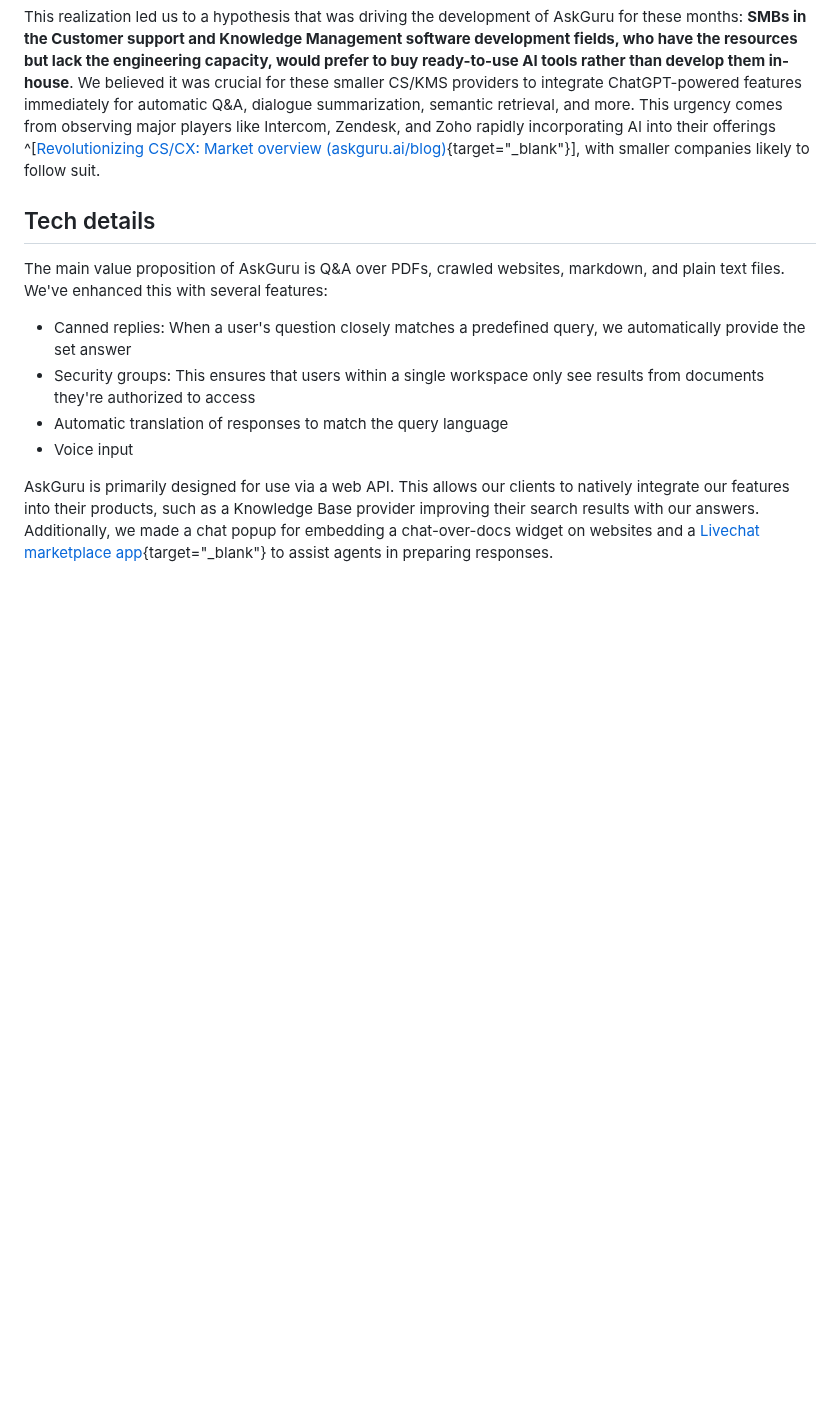
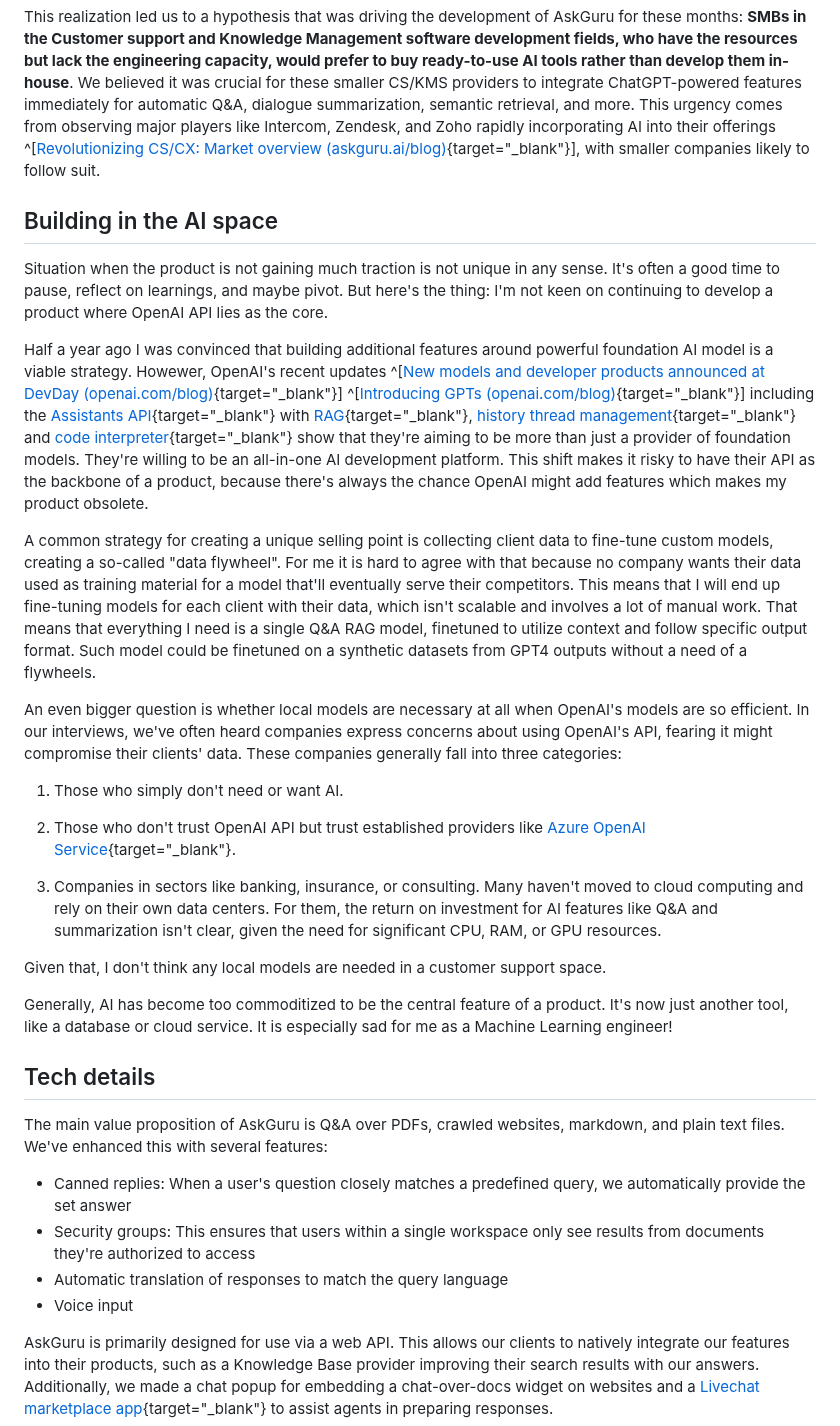
Before and after one commit to furiousteabag/asmirnov.xyz, a Markdown page: content/askguru.md, the part around the change. Drawn GitHub-style; blank space fills up the shorter version.

Commit message:
add building in AI block

```diff
--- a/content/askguru.md
+++ b/content/askguru.md
@@ -12,6 +12,27 @@ We developed a prototype and reached out to industry experts for feedback. This
 Looking at AI customer support competitors like [Yuma](https://yuma.ai/){target="\_blank"}, [OpenSight](https://www.ycombinator.com/companies/opensight){target="\_blank"}, [Parabolic](https://www.growparabolic.com/){target="\_blank"}, we noticed that everyone was targeting end clients — teams responsible for customer support, individual merchants, or outsourcing companies. Howewer, we felt that this approach have a downside: most clients were already using customer support software like Zendesk, Intercom, and a long tail of smaller ones which meanth we should create numerous integrations similar to our LiveChat collaboration. But large software providers would inevitably introduce native AI features, which would always outperform non-native marketplace apps. Indeed, we saw signs that LiveChat was developing its own AI solutions ^[[LiveChat existing and upcoming AI features (livechat.com)](https://www.livechat.com/features/ai/){target="\_blank"}], making us realize that our marketplace app might eventually become redundant over time.
 
 This realization led us to a hypothesis that was driving the development of AskGuru for these months: **SMBs in the Customer support and Knowledge Management software development fields, who have the resources but lack the engineering capacity, would prefer to buy ready-to-use AI tools rather than develop them in-house**. We believed it was crucial for these smaller CS/KMS providers to integrate ChatGPT-powered features immediately for automatic Q&A, dialogue summarization, semantic retrieval, and more. This urgency comes from observing major players like Intercom, Zendesk, and Zoho rapidly incorporating AI into their offerings ^[[Revolutionizing CS/CX: Market overview (askguru.ai/blog)](https://www.askguru.ai/blog/revolutionizing-cs-cx-a-deep-dive-into-the-ai-capabilities-of-leading-cs-cx-software-providers){target="\_blank"}], with smaller companies likely to follow suit.
+
+
+## Building in the AI space
+
+Situation when the product is not gaining much traction is not unique in any sense. It's often a good time to pause, reflect on learnings, and maybe pivot. But here's the thing: I'm not keen on continuing to develop a product where OpenAI API lies as the core.
+
+Half a year ago I was convinced that building additional features around powerful foundation AI model is a viable strategy. Howewer, OpenAI's recent updates ^[[New models and developer products announced at DevDay (openai.com/blog)](https://openai.com/blog/new-models-and-developer-products-announced-at-devday){target="\_blank"}] ^[[Introducing GPTs (openai.com/blog)](https://openai.com/blog/introducing-gpts){target="\_blank"}] including the [Assistants API](https://platform.openai.com/docs/assistants/overview){target="\_blank"} with [RAG](https://platform.openai.com/docs/assistants/tools/knowledge-retrieval){target="\_blank"}, [history thread management](https://platform.openai.com/docs/assistants/how-it-works/managing-threads-and-messages){target="\_blank"} and [code interpreter](https://platform.openai.com/docs/assistants/tools/code-interpreter){target="\_blank"} show that they're aiming to be more than just a provider of foundation models. They're willing to be an all-in-one AI development platform. This shift makes it risky to have their API as the backbone of a product, because there's always the chance OpenAI might add features which makes my product obsolete.
+
+A common strategy for creating a unique selling point is collecting client data to fine-tune custom models, creating a so-called "data flywheel". For me it is hard to agree with that because no company wants their data used as training material for a model that'll eventually serve their competitors. This means that I will end up fine-tuning models for each client with their data, which isn't scalable and involves a lot of manual work. That means that everything I need is a single Q&A RAG model, finetuned to utilize context and follow specific output format. Such model could be finetuned on a synthetic datasets from GPT4 outputs without a need of a flywheels.
+
+An even bigger question is whether local models are necessary at all when OpenAI's models are so efficient. In our interviews, we've often heard companies express concerns about using OpenAI's API, fearing it might compromise their clients' data. These companies generally fall into three categories:
+
+1. Those who simply don't need or want AI.
+
+2. Those who don't trust OpenAI API but trust established providers like [Azure OpenAI Service](https://azure.microsoft.com/en-in/products/ai-services/openai-service){target="\_blank"}.
+
+3. Companies in sectors like banking, insurance, or consulting. Many haven't moved to cloud computing and rely on their own data centers. For them, the return on investment for AI features like Q&A and summarization isn't clear, given the need for significant CPU, RAM, or GPU resources.
+
+Given that, I don't think any local models are needed in a customer support space.
+
+Generally, AI has become too commoditized to be the central feature of a product. It's now just another tool, like a database or cloud service. It is especially sad for me as a Machine Learning engineer!
 
 ## Tech details
 
```
